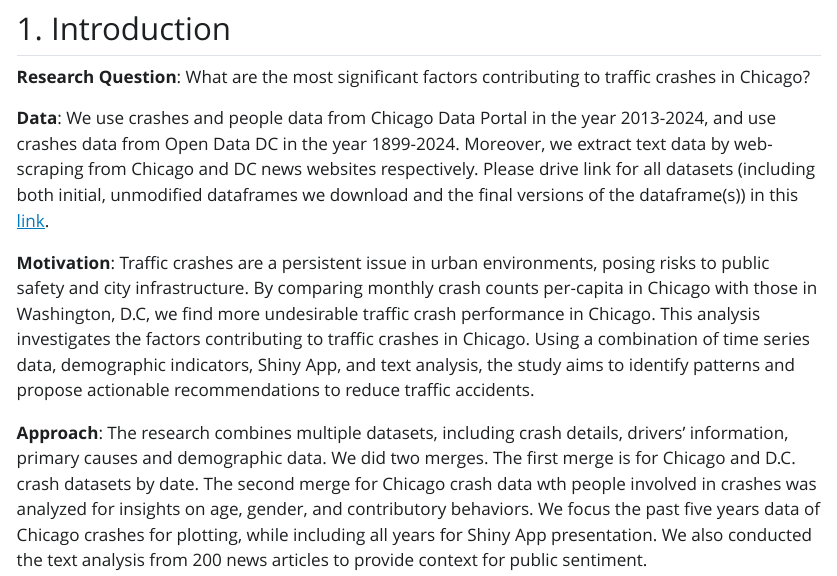
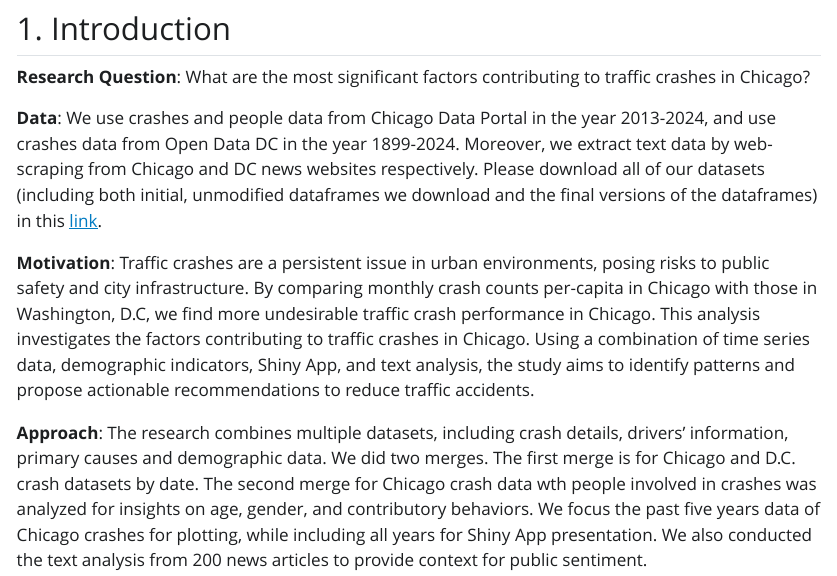
Before and after one commit to boyalin/ppha30538_final_project, a Quarto document (writeup.qmd): the page in a window 1100 px wide, from 180 px down. The pictures show the output file writeup.html that the author committed with the source, opened offline; Quarto's library style sheets are replaced by a plain one without menus.

Commit message:
upload data link in writeup.qmd, .pdf, .html

```diff
--- a/writeup.qmd
+++ b/writeup.qmd
@@ -37,7 +37,7 @@ jupyter: python3
 ## 1. Introduction
 **Research Question**: What are the most significant factors contributing to traffic crashes in Chicago?
 
-**Data**: We use crashes and people data from Chicago Data Portal in the year 2013-2024, and use crashes data from Open Data DC in the year 1899-2024. Moreover, we extract text data by web-scraping from Chicago and DC news websites respectively. Please drive link for all datasets (including both initial, unmodified dataframes we download and the final versions of the dataframe(s)) in this [link](https://drive.google.com/drive/folders/1tsSsifhK4LLAWtzXqsEb91gDD3ShDvNx?usp=sharing).
+**Data**: We use crashes and people data from Chicago Data Portal in the year 2013-2024, and use crashes data from Open Data DC in the year 1899-2024. Moreover, we extract text data by web-scraping from Chicago and DC news websites respectively. Please download all of our datasets (including both initial, unmodified dataframes we download and the final versions of the dataframes) in this [link](https://drive.google.com/drive/folders/1tsSsifhK4LLAWtzXqsEb91gDD3ShDvNx?usp=sharing).
 
 **Motivation**: Traffic crashes are a persistent issue in urban environments, posing risks to public safety and city infrastructure. By comparing monthly crash counts per-capita in Chicago with those in Washington, D.C, we find more undesirable traffic crash performance in Chicago. This analysis investigates the factors contributing to traffic crashes in Chicago. Using a combination of time series data, demographic indicators, Shiny App, and text analysis, the study aims to identify patterns and propose actionable recommendations to reduce traffic accidents.
 
```
Also changed, not shown: writeup.html, 1 other file.
